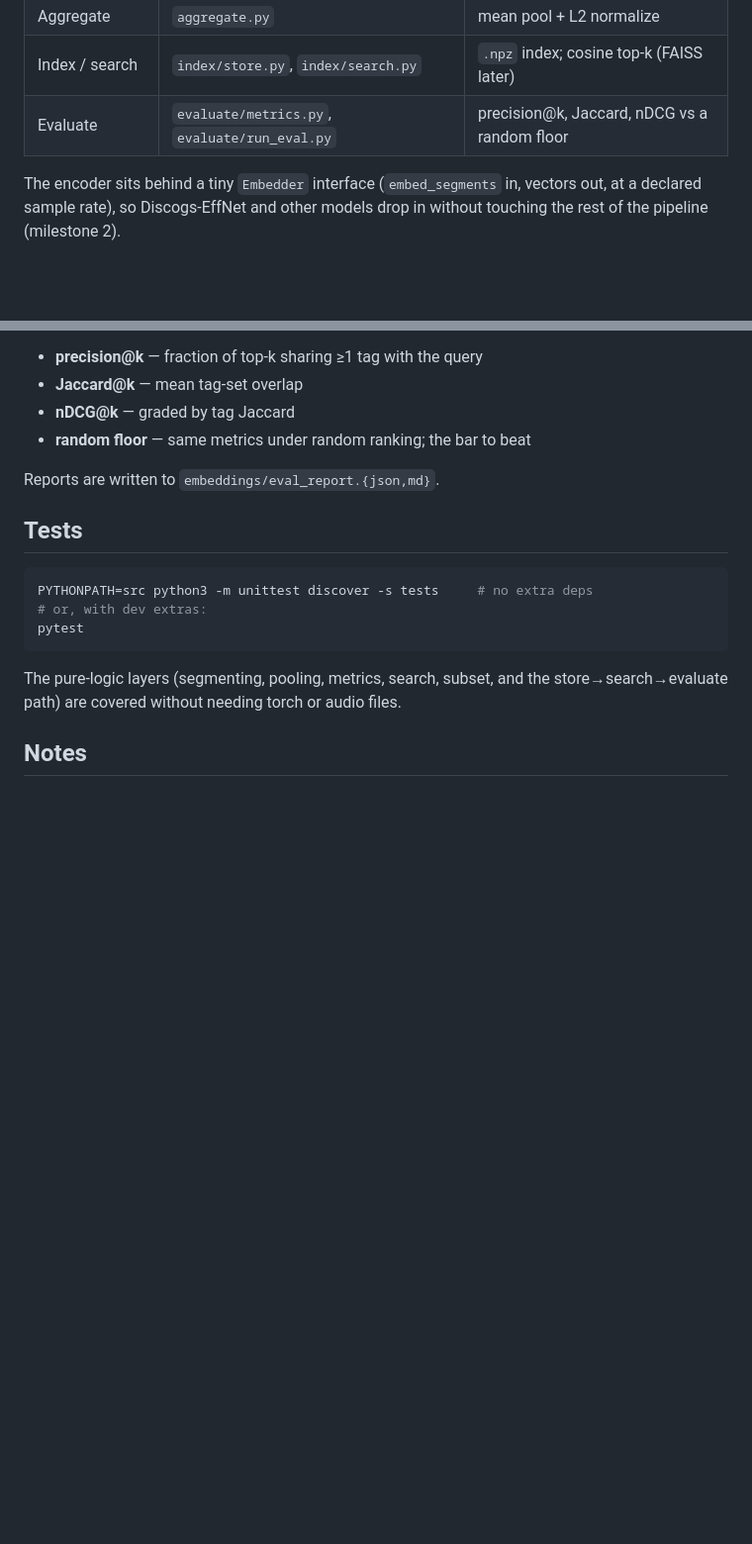
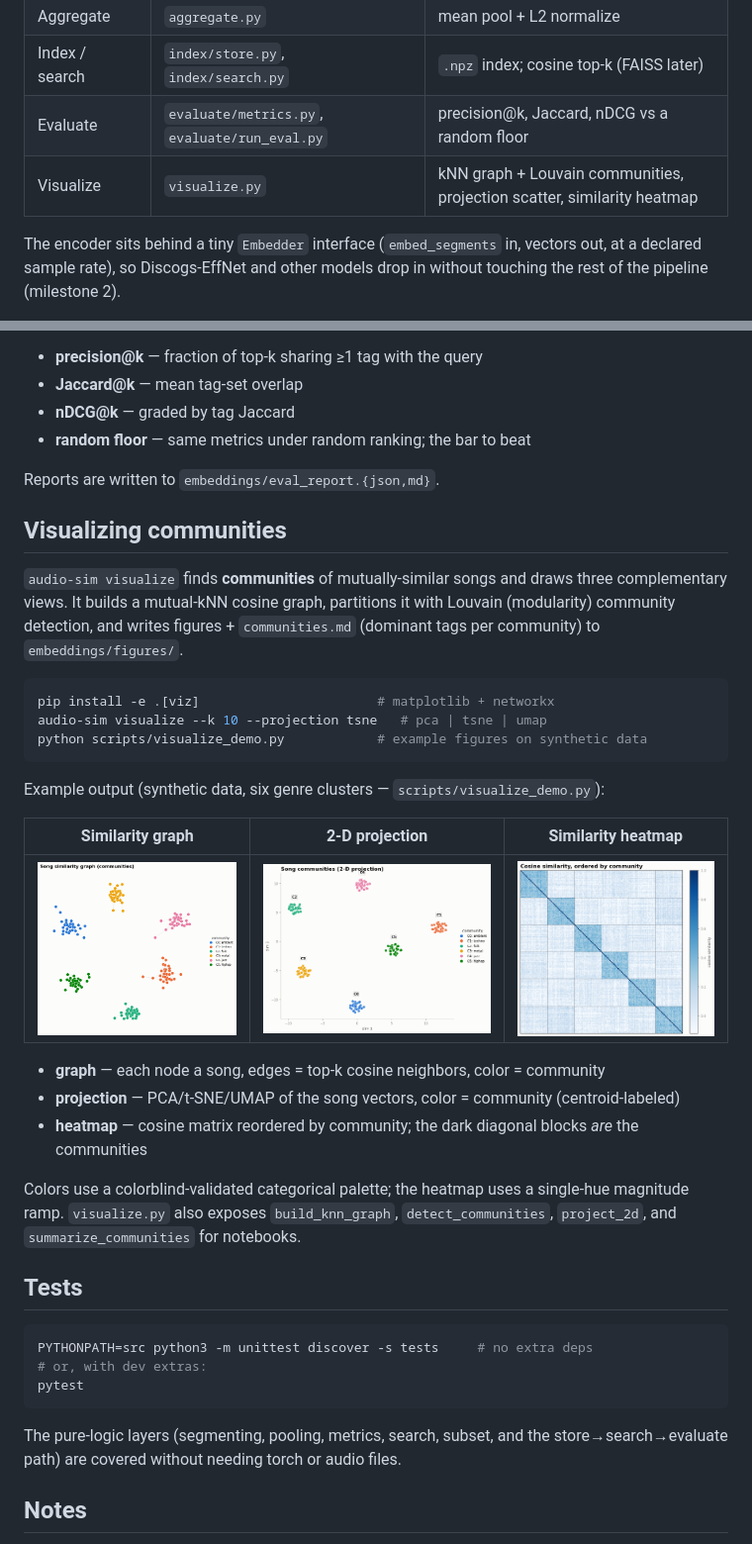
Before and after one commit to stbe33/audio-similarity-cds, a Markdown page: README.md, 2 parts joined by grey strips. Shown at 99% size. Drawn GitHub-style; pictures changed too: docs/examples/communities_graph.png (added), docs/examples/communities_heatmap.png (added), docs/examples/communities_tsne.png (added); blank space fills up the shorter version.

````diff
--- a/README.md
+++ b/README.md
@@ -65,6 +65,7 @@ audio-sim evaluate --k 10
 | Aggregate | `aggregate.py` | mean pool + L2 normalize |
 | Index / search | `index/store.py`, `index/search.py` | `.npz` index; cosine top-k (FAISS later) |
 | Evaluate | `evaluate/metrics.py`, `evaluate/run_eval.py` | precision@k, Jaccard, nDCG vs a random floor |
+| Visualize | `visualize.py` | kNN graph + Louvain communities, projection scatter, similarity heatmap |
 
 The encoder sits behind a tiny `Embedder` interface (`embed_segments` in,
 vectors out, at a declared sample rate), so Discogs-EffNet and other models drop
@@ -82,6 +83,33 @@ per category (genre / instrument / mood/theme) and overall:
 - **random floor** — same metrics under random ranking; the bar to beat
 
 Reports are written to `embeddings/eval_report.{json,md}`.
+
+## Visualizing communities
+
+`audio-sim visualize` finds **communities** of mutually-similar songs and draws
+three complementary views. It builds a mutual-kNN cosine graph, partitions it
+with Louvain (modularity) community detection, and writes figures +
+`communities.md` (dominant tags per community) to `embeddings/figures/`.
+
+```bash
+pip install -e .[viz]                       # matplotlib + networkx
+audio-sim visualize --k 10 --projection tsne   # pca | tsne | umap
+python scripts/visualize_demo.py            # example figures on synthetic data
+```
+
+Example output (synthetic data, six genre clusters — `scripts/visualize_demo.py`):
+
+| Similarity graph | 2-D projection | Similarity heatmap |
+| --- | --- | --- |
+| ![graph](docs/examples/communities_graph.png) | ![scatter](docs/examples/communities_tsne.png) | ![heatmap](docs/examples/communities_heatmap.png) |
+
+- **graph** — each node a song, edges = top-k cosine neighbors, color = community
+- **projection** — PCA/t-SNE/UMAP of the song vectors, color = community (centroid-labeled)
+- **heatmap** — cosine matrix reordered by community; the dark diagonal blocks *are* the communities
+
+Colors use a colorblind-validated categorical palette; the heatmap uses a
+single-hue magnitude ramp. `visualize.py` also exposes `build_knn_graph`,
+`detect_communities`, `project_2d`, and `summarize_communities` for notebooks.
 
 ## Tests
 
````
Also changed, not shown: docs/examples/communities.md (added, +10 -0 lines), 5 other files.
